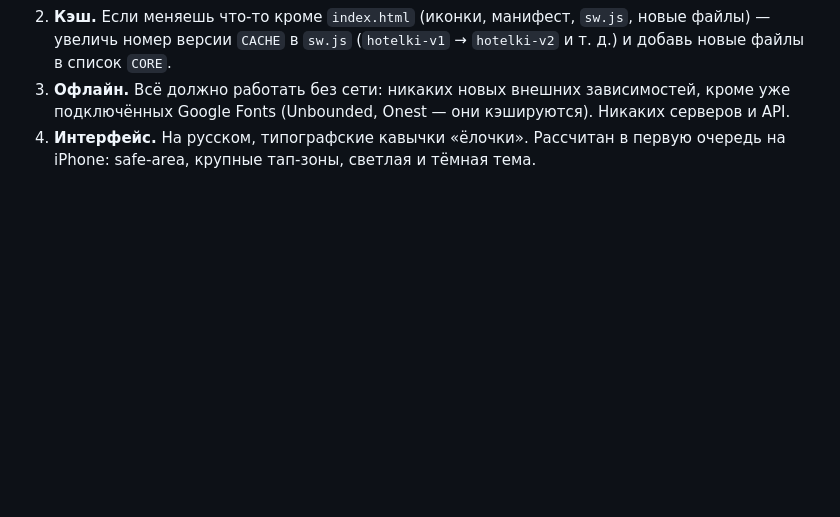
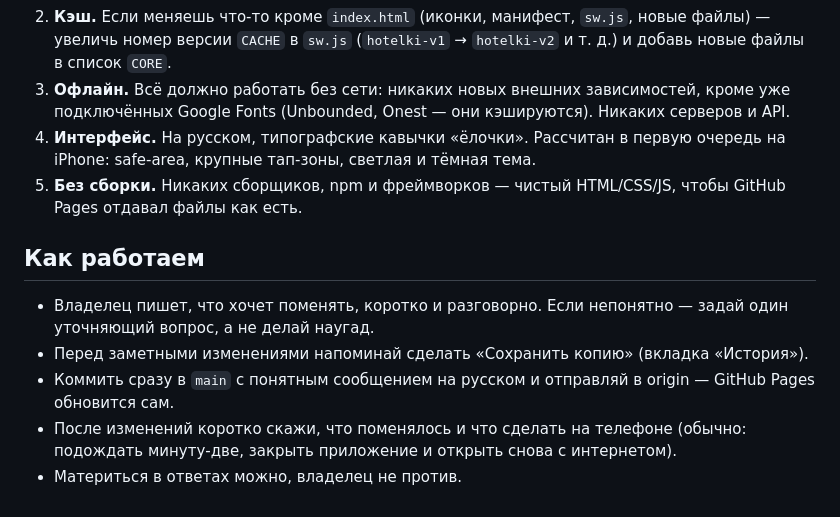
Before and after one commit to AGaziev/hotelki, a Markdown page: CLAUDE.md, the part around the change. Drawn GitHub-style; blank space fills up the shorter version.

Commit message:
Дописать в CLAUDE.md правило про сборку и порядок работы
Co-Authored-By: Claude Opus 5.5 <noreply@anthropic.com>

```diff
--- a/CLAUDE.md
+++ b/CLAUDE.md
@@ -52,3 +52,16 @@
    подключённых Google Fonts (Unbounded, Onest — они кэшируются). Никаких серверов и API.
 4. **Интерфейс.** На русском, типографские кавычки «ёлочки». Рассчитан в первую очередь на iPhone:
    safe-area, крупные тап-зоны, светлая и тёмная тема.
+5. **Без сборки.** Никаких сборщиков, npm и фреймворков — чистый HTML/CSS/JS, чтобы GitHub Pages
+   отдавал файлы как есть.
+
+## Как работаем
+
+- Владелец пишет, что хочет поменять, коротко и разговорно. Если непонятно — задай один
+  уточняющий вопрос, а не делай наугад.
+- Перед заметными изменениями напоминай сделать «Сохранить копию» (вкладка «История»).
+- Коммить сразу в `main` с понятным сообщением на русском и отправляй в origin — GitHub Pages
+  обновится сам.
+- После изменений коротко скажи, что поменялось и что сделать на телефоне (обычно: подождать
+  минуту-две, закрыть приложение и открыть снова с интернетом).
+- Материться в ответах можно, владелец не против.
```
